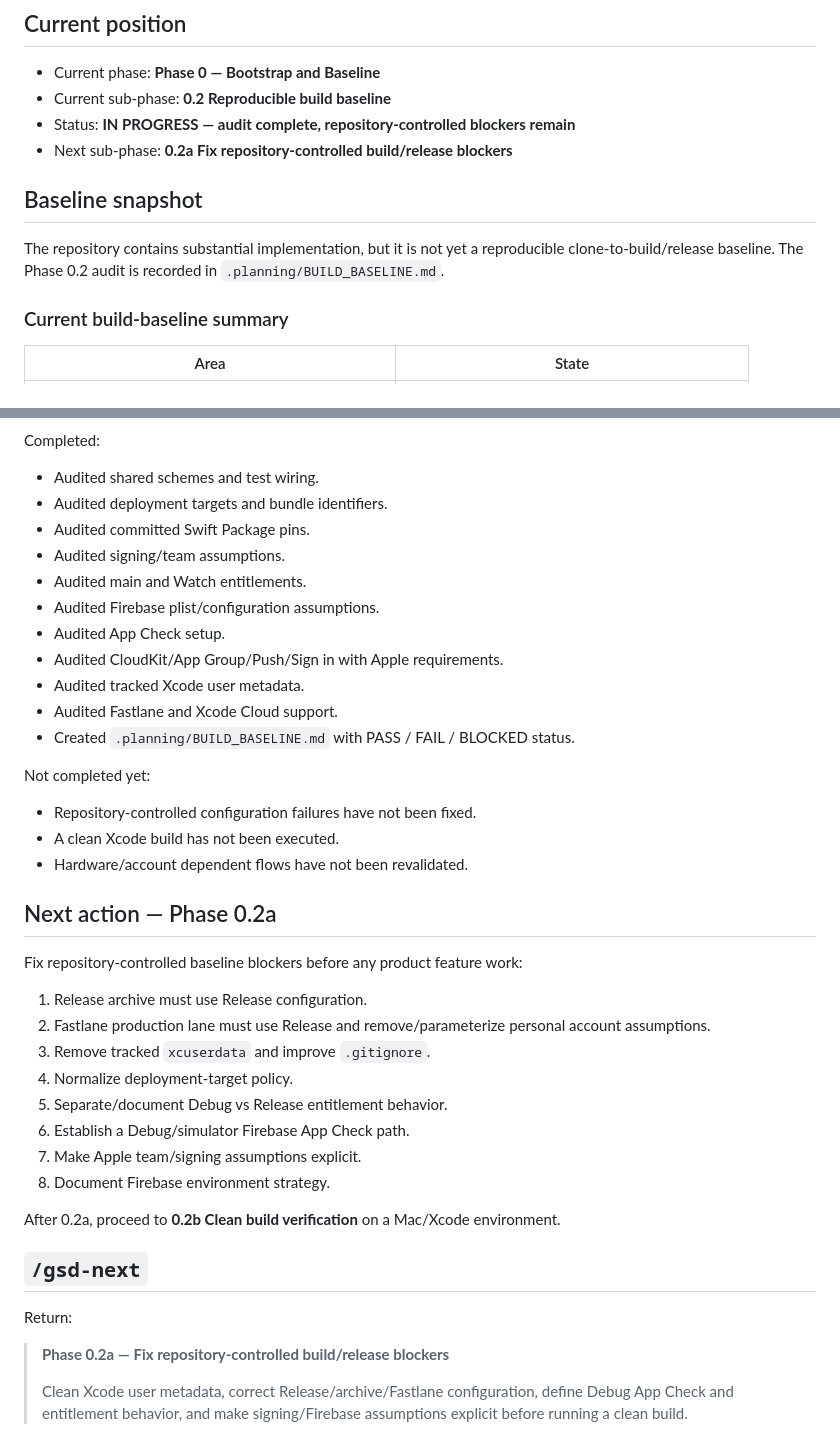
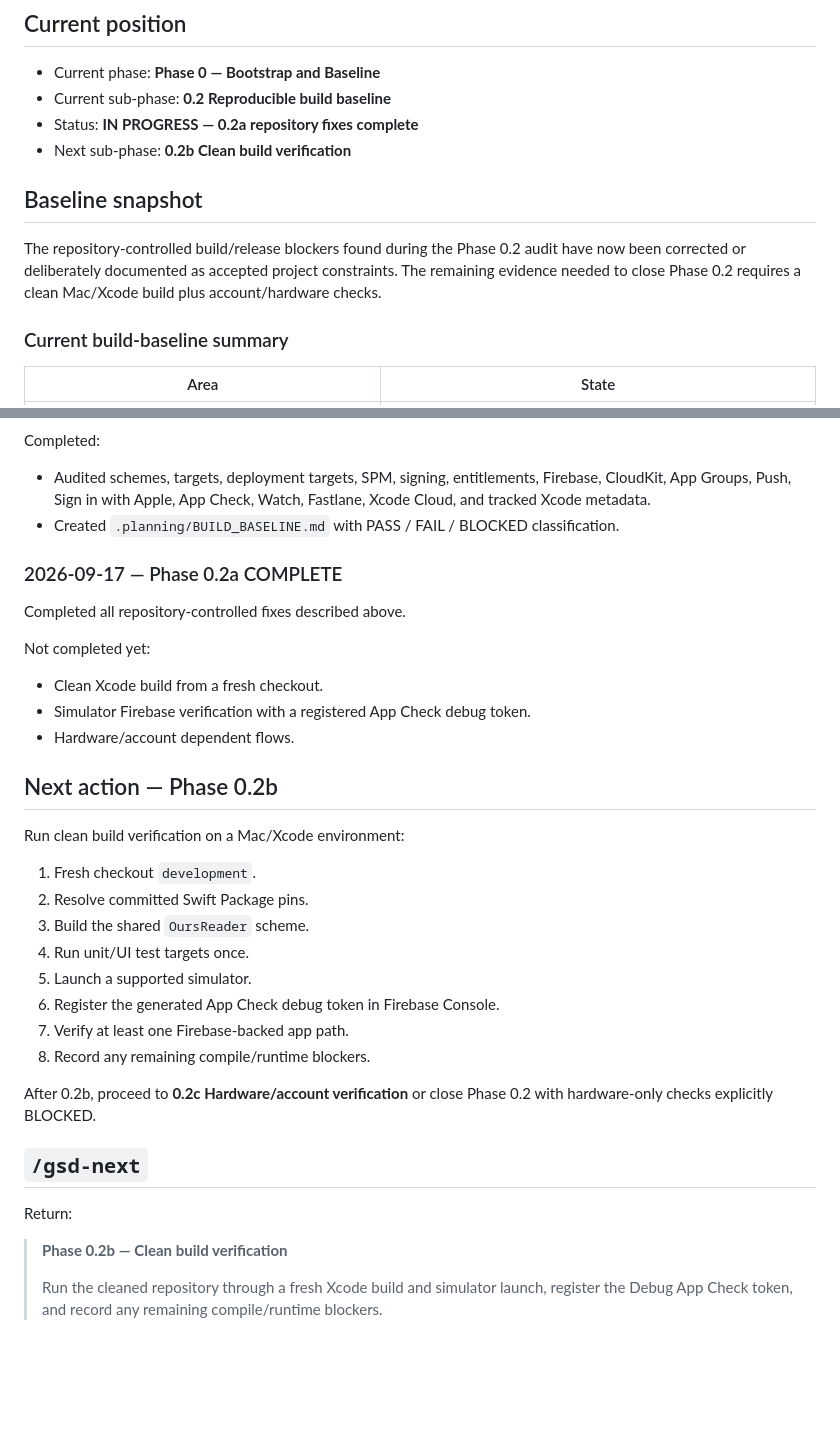
Before and after one commit to cliff357/OursReader, a Markdown page: .planning/STATE.md, 2 parts joined by grey strips. GitHub-like rendering; blank space fills up the shorter version.

```diff
--- a/.planning/STATE.md
+++ b/.planning/STATE.md
@@ -7,12 +7,12 @@ Branch: `development`
 
 - Current phase: **Phase 0 — Bootstrap and Baseline**
 - Current sub-phase: **0.2 Reproducible build baseline**
-- Status: **IN PROGRESS — audit complete, repository-controlled blockers remain**
-- Next sub-phase: **0.2a Fix repository-controlled build/release blockers**
+- Status: **IN PROGRESS — 0.2a repository fixes complete**
+- Next sub-phase: **0.2b Clean build verification**
 
 ## Baseline snapshot
 
-The repository contains substantial implementation, but it is not yet a reproducible clone-to-build/release baseline. The Phase 0.2 audit is recorded in `.planning/BUILD_BASELINE.md`.
+The repository-controlled build/release blockers found during the Phase 0.2 audit have now been corrected or deliberately documented as accepted project constraints. The remaining evidence needed to close Phase 0.2 requires a clean Mac/Xcode build plus account/hardware checks.
 
 ### Current build-baseline summary
 
@@ -73,43 +77,38 @@ Completed:
 
 Completed:
 
-- Audited shared schemes and test wiring.
-- Audited deployment targets and bundle identifiers.
-- Audited committed Swift Package pins.
-- Audited signing/team assumptions.
-- Audited main and Watch entitlements.
-- Audited Firebase plist/configuration assumptions.
-- Audited App Check setup.
-- Audited CloudKit/App Group/Push/Sign in with Apple requirements.
-- Audited tracked Xcode user metadata.
-- Audited Fastlane and Xcode Cloud support.
-- Created `.planning/BUILD_BASELINE.md` with PASS / FAIL / BLOCKED status.
+- Audited schemes, targets, deployment targets, SPM, signing, entitlements, Firebase, CloudKit, App Groups, Push, Sign in with Apple, App Check, Watch, Fastlane, Xcode Cloud, and tracked Xcode metadata.
+- Created `.planning/BUILD_BASELINE.md` with PASS / FAIL / BLOCKED classification.
+
+### 2026-09-17 — Phase 0.2a COMPLETE
+
+Completed all repository-controlled fixes described above.
 
 Not completed yet:
 
-- Repository-controlled configuration failures have not been fixed.
-- A clean Xcode build has not been executed.
-- Hardware/account dependent flows have not been revalidated.
+- Clean Xcode build from a fresh checkout.
+- Simulator Firebase verification with a registered App Check debug token.
+- Hardware/account dependent flows.
 
-## Next action — Phase 0.2a
+## Next action — Phase 0.2b
 
-Fix repository-controlled baseline blockers before any product feature work:
+Run clean build verification on a Mac/Xcode environment:
 
-1. Release archive must use Release configuration.
-2. Fastlane production lane must use Release and remove/parameterize personal account assumptions.
-3. Remove tracked `xcuserdata` and improve `.gitignore`.
-4. Normalize deployment-target policy.
-5. Separate/document Debug vs Release entitlement behavior.
-6. Establish a Debug/simulator Firebase App Check path.
-7. Make Apple team/signing assumptions explicit.
-8. Document Firebase environment strategy.
+1. Fresh checkout `development`.
+2. Resolve committed Swift Package pins.
+3. Build the shared `OursReader` scheme.
+4. Run unit/UI test targets once.
+5. Launch a supported simulator.
+6. Register the generated App Check debug token in Firebase Console.
+7. Verify at least one Firebase-backed app path.
+8. Record any remaining compile/runtime blockers.
 
-After 0.2a, proceed to **0.2b Clean build verification** on a Mac/Xcode environment.
+After 0.2b, proceed to **0.2c Hardware/account verification** or close Phase 0.2 with hardware-only checks explicitly BLOCKED.
 
 ## `/gsd-next`
 
 Return:
 
-> **Phase 0.2a — Fix repository-controlled build/release blockers**
+> **Phase 0.2b — Clean build verification**
 >
-> Clean Xcode user metadata, correct Release/archive/Fastlane configuration, define Debug App Check and entitlement behavior, and make signing/Firebase assumptions explicit before running a clean build.
+> Run the cleaned repository through a fresh Xcode build and simulator launch, register the Debug App Check token, and record any remaining compile/runtime blockers.
```
Also changed, not shown: other parts of .planning/STATE.md (+32 -28 lines).
